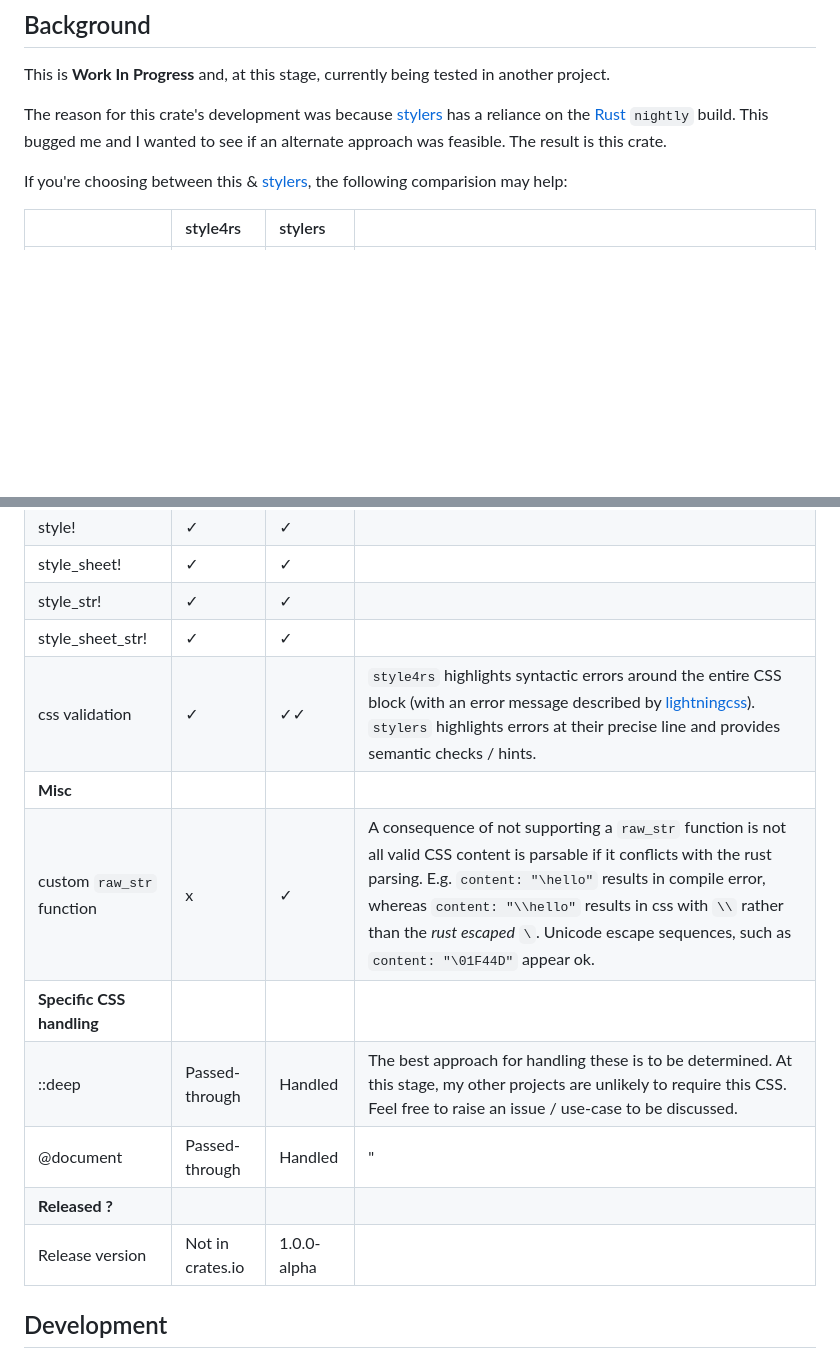
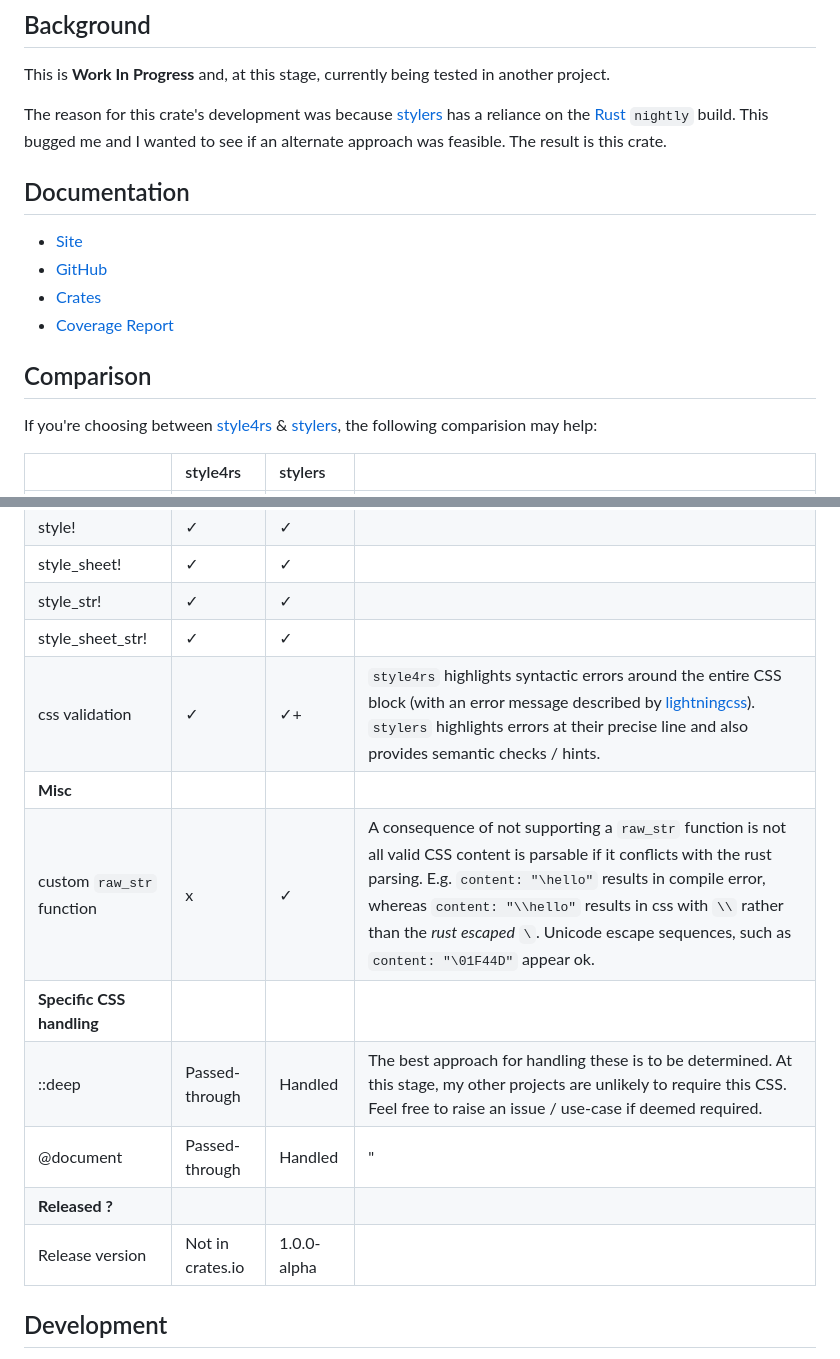
Before and after one commit to nigeleke/style4rs, a Markdown page: README.md, 2 parts joined by grey strips. GitHub-like rendering; blank space fills up the shorter version.

Commit message:
Add standard Documentation section in README

```diff
--- a/README.md
+++ b/README.md
@@ -25,7 +25,16 @@ This is **Work In Progress** and, at this stage, currently being tested in anoth
 
 The reason for this crate's development was because [stylers](https://github.com/abishekatp/stylers) has a reliance on the [Rust](https://www.rust-lang.org/) `nightly` build. This bugged me and I wanted to see if an alternate approach was feasible. The result is this crate.
 
-If you're choosing between this & [stylers](https://github.com/abishekatp/stylers), the following comparision may help:
+## Documentation
+
+* [Site](https://nigeleke.github.io/style4rs)
+* [GitHub](https://github.com/nigeleke/style4rs)
+* [Crates](https://nigeleke.github.io/style4rs/core/index.html)
+* [Coverage Report](https://nigeleke.github.io/style4rs/coverage/index.html)
+
+## Comparison
+
+If you're choosing between [style4rs](https://nigeleke.github.io/style4rs/) & [stylers](https://github.com/abishekatp/stylers), the following comparision may help:
 
 |                           | style4rs         | stylers     |                                                                                                                                                                                                                                                                                                                                                     |
 |---------------------------|:-----------------|:------------|-----------------------------------------------------------------------------------------------------------------------------------------------------------------------------------------------------------------------------------------------------------------------------------------------------------------------------------------------------|
@@ -36,16 +45,14 @@ If you're choosing between this & [stylers](https://github.com/abishekatp/styler
 | style_sheet!              | ✓                | ✓           |                                                                                                                                                                                                                                                                                                                                                     |
 | style_str!                | ✓                | ✓           |                                                                                                                                                                                                                                                                                                                                                     |
 | style_sheet_str!          | ✓                | ✓           |                                                                                                                                                                                                                                                                                                                                                     |
-| css validation            | ✓                | ✓✓          | `style4rs` highlights syntactic errors around the entire CSS block (with an error message described by [lightningcss](https://lightningcss.dev/)).<br/>`stylers` highlights errors at their precise line and provides semantic checks / hints.                                                                                                      |
+| css validation            | ✓                | ✓+          | `style4rs` highlights syntactic errors around the entire CSS block (with an error message described by [lightningcss](https://lightningcss.dev/)).<br/>`stylers` highlights errors at their precise line and also provides semantic checks / hints.                                                                                                      |
 | __Misc__                  |                  |             |                                                                                                                                                                                                                                                                                                                                                     |
 | custom `raw_str` function | x                | ✓           | A consequence of not supporting a `raw_str` function is not all valid CSS content is parsable if it conflicts with the rust parsing. E.g. `content: "\hello"` results in compile error, whereas `content: "\\hello"` results in css with `\\` rather than the _rust escaped_ `\`. Unicode escape sequences, such as `content: "\01F44D"` appear ok. |
 | __Specific CSS handling__ |                  |             |                                                                                                                                                                                                                                                                                                                                                     |
-| ::deep                    | Passed-through   | Handled     | The best approach for handling these is to be determined. At this stage, my other projects are unlikely to require this CSS. Feel free to raise an issue / use-case to be discussed.                                                                                                                                                                |
+| ::deep                    | Passed-through   | Handled     | The best approach for handling these is to be determined. At this stage, my other projects are unlikely to require this CSS. Feel free to raise an issue / use-case if deemed required.                                                                                                                                                                |
 | @document                 | Passed-through   | Handled     | "                                                                                                                                                                                                                                                                                                                                                   |
 | __Released ?__            |                  |             |                                                                                                                                                                                                                                                                                                                                                     |
 | Release version           | Not in crates.io | 1.0.0-alpha |                                                                                                                                                                                                                                                                                                                                                     |
-
-
 ## Development
 
 [Nix](https://nixos.org/) can be used to set up a development environment.
```
